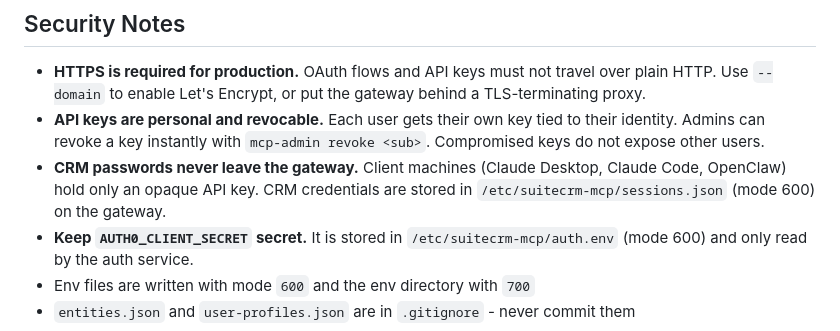
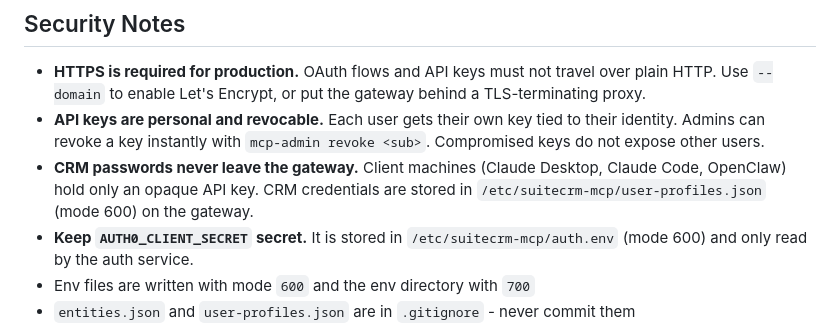
Before and after one commit to Anirudhx7/suitecrm-mcp, a Markdown page: README.md, the part around the change. Drawn GitHub-style.

Commit message:
fix: correct CRM credentials file path in README security notes

```diff
--- a/README.md
+++ b/README.md
@@ -534,7 +534,7 @@ This is a SuiteCRM REST API limitation, not specific to this gateway.
 
 - **HTTPS is required for production.** OAuth flows and API keys must not travel over plain HTTP. Use `--domain` to enable Let's Encrypt, or put the gateway behind a TLS-terminating proxy.
 - **API keys are personal and revocable.** Each user gets their own key tied to their identity. Admins can revoke a key instantly with `mcp-admin revoke <sub>`. Compromised keys do not expose other users.
-- **CRM passwords never leave the gateway.** Client machines (Claude Desktop, Claude Code, OpenClaw) hold only an opaque API key. CRM credentials are stored in `/etc/suitecrm-mcp/sessions.json` (mode 600) on the gateway.
+- **CRM passwords never leave the gateway.** Client machines (Claude Desktop, Claude Code, OpenClaw) hold only an opaque API key. CRM credentials are stored in `/etc/suitecrm-mcp/user-profiles.json` (mode 600) on the gateway.
 - **Keep `AUTH0_CLIENT_SECRET` secret.** It is stored in `/etc/suitecrm-mcp/auth.env` (mode 600) and only read by the auth service.
 - Env files are written with mode `600` and the env directory with `700`
 - `entities.json` and `user-profiles.json` are in `.gitignore` - never commit them
```
